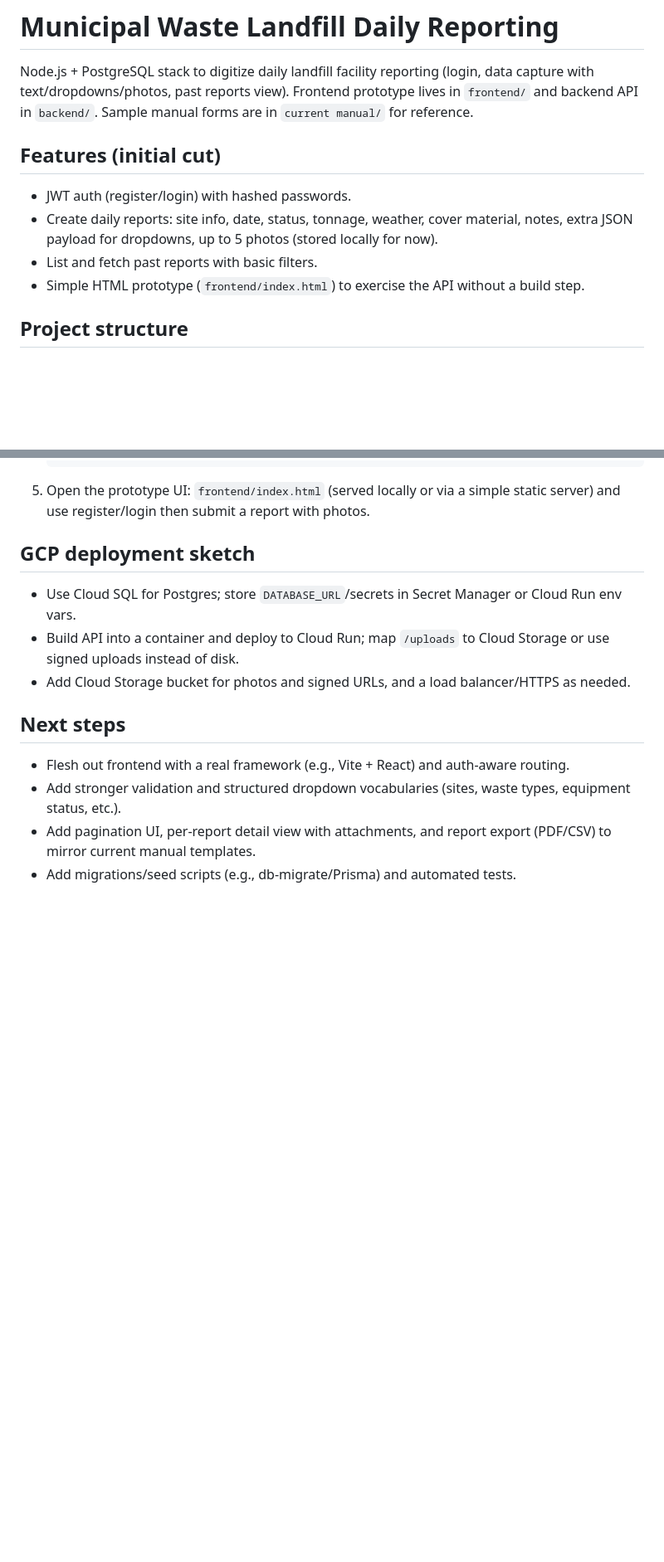
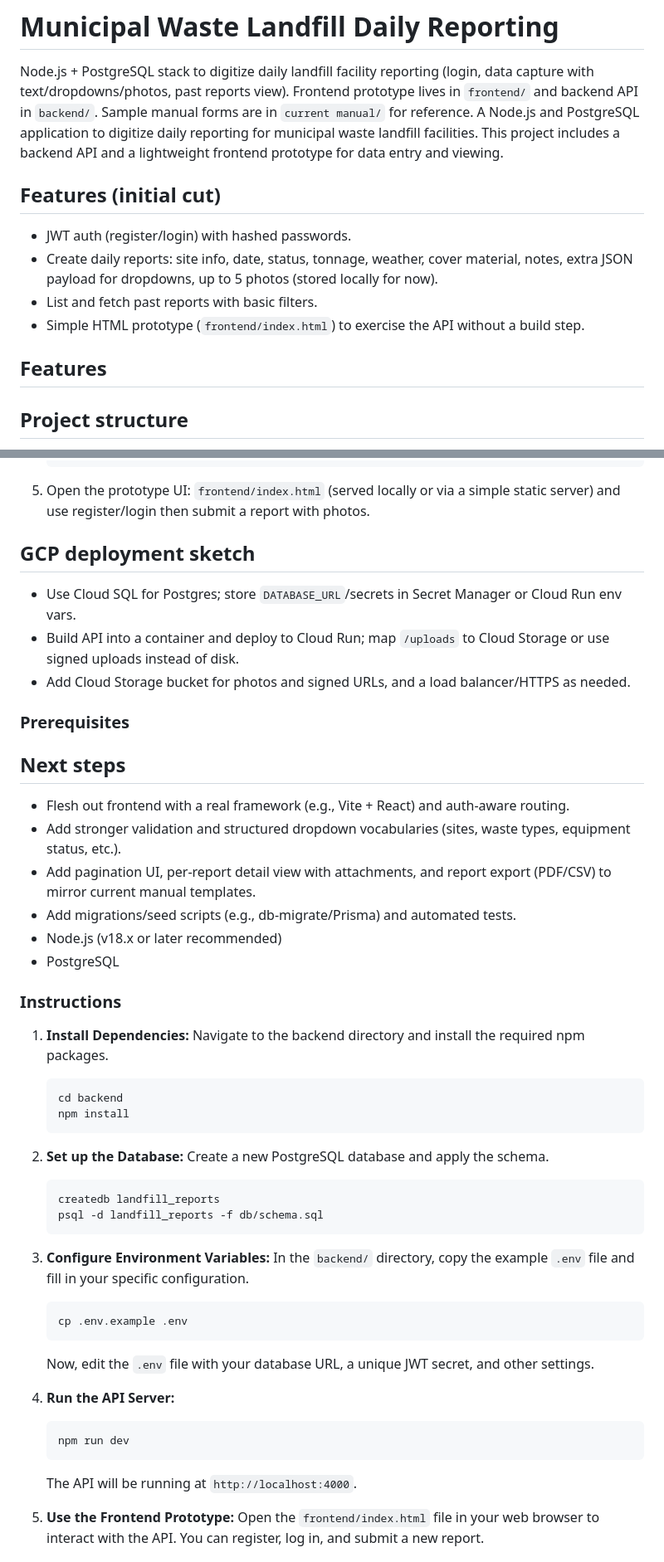
Before and after one commit to mohdazlanabas/project_reporting, a Markdown page: README.md, 2 parts joined by grey strips. Shown at 83% size. Drawn GitHub-style; blank space fills up the shorter version.

````diff
--- a/README.md
+++ b/README.md
@@ -1,12 +1,14 @@
 # Municipal Waste Landfill Daily Reporting
 
 Node.js + PostgreSQL stack to digitize daily landfill facility reporting (login, data capture with text/dropdowns/photos, past reports view). Frontend prototype lives in `frontend/` and backend API in `backend/`. Sample manual forms are in `current manual/` for reference.
+A Node.js and PostgreSQL application to digitize daily reporting for municipal waste landfill facilities. This project includes a backend API and a lightweight frontend prototype for data entry and viewing.
 
 ## Features (initial cut)
 - JWT auth (register/login) with hashed passwords.
 - Create daily reports: site info, date, status, tonnage, weather, cover material, notes, extra JSON payload for dropdowns, up to 5 photos (stored locally for now).
 - List and fetch past reports with basic filters.
 - Simple HTML prototype (`frontend/index.html`) to exercise the API without a build step.
+## Features
 
 ## Project structure
 - `backend/` — Express API, Postgres access, file uploads.
@@ -51,9 +91,45 @@ Node.js + PostgreSQL stack to digitize daily landfill facility reporting (login,
 - Use Cloud SQL for Postgres; store `DATABASE_URL`/secrets in Secret Manager or Cloud Run env vars.
 - Build API into a container and deploy to Cloud Run; map `/uploads` to Cloud Storage or use signed uploads instead of disk.
 - Add Cloud Storage bucket for photos and signed URLs, and a load balancer/HTTPS as needed.
+### Prerequisites
 
 ## Next steps
 - Flesh out frontend with a real framework (e.g., Vite + React) and auth-aware routing.
 - Add stronger validation and structured dropdown vocabularies (sites, waste types, equipment status, etc.).
 - Add pagination UI, per-report detail view with attachments, and report export (PDF/CSV) to mirror current manual templates.
 - Add migrations/seed scripts (e.g., db-migrate/Prisma) and automated tests.
+-   Node.js (v18.x or later recommended)
+-   PostgreSQL
+
+### Instructions
+
+1.  **Install Dependencies:**
+    Navigate to the backend directory and install the required npm packages.
+    ```bash
+    cd backend
+    npm install
+    ```
+
+2.  **Set up the Database:**
+    Create a new PostgreSQL database and apply the schema.
+    ```bash
+    createdb landfill_reports
+    psql -d landfill_reports -f db/schema.sql
+    ```
+
+3.  **Configure Environment Variables:**
+    In the `backend/` directory, copy the example `.env` file and fill in your specific configuration.
+    ```bash
+    cp .env.example .env
+    ```
+    Now, edit the `.env` file with your database URL, a unique JWT secret, and other settings.
+
+4.  **Run the API Server:**
+    ```bash
+    npm run dev
+    ```
+    The API will be running at `http://localhost:4000`.
+
+5.  **Use the Frontend Prototype:**
+    Open the `frontend/index.html` file in your web browser to interact with the API. You can register, log in, and submit a new report.
+
````
Also changed, not shown: other parts of README.md (+53 -0 lines).
